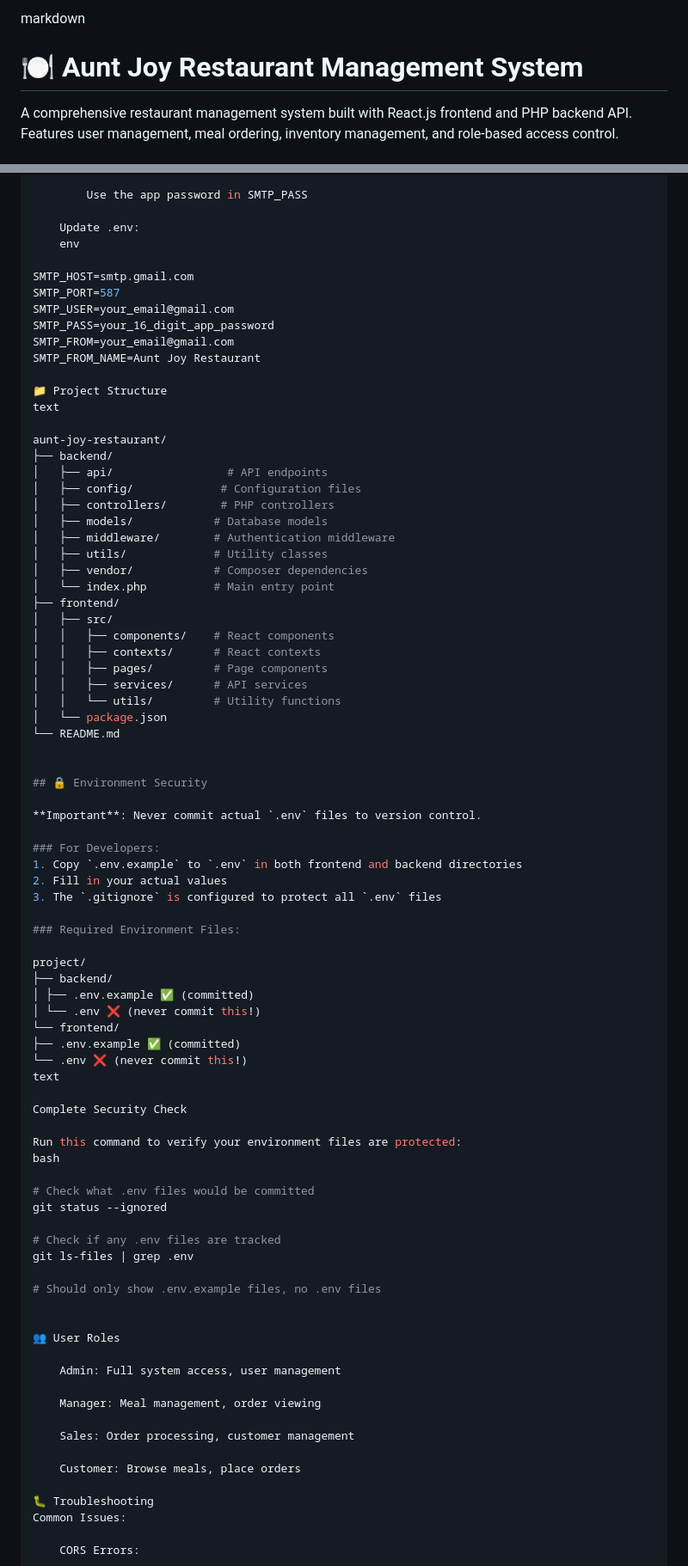
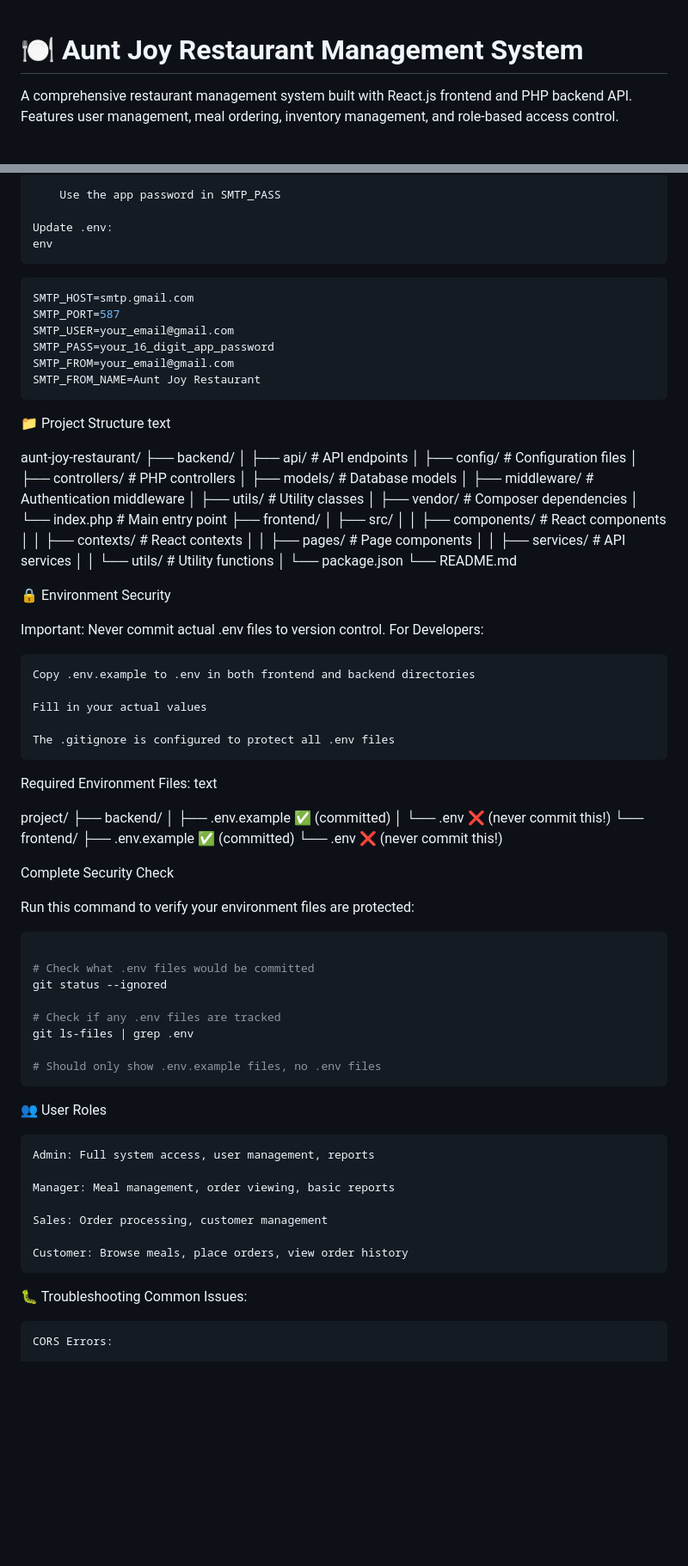
Before and after one commit to Ritchie16/aunt-joy-restaurant, a Markdown page: README.md, 2 parts joined by grey strips. Shown at 86% size. GitHub-like rendering; blank space fills up the shorter version.

Commit message:
update readme file formatting

````diff
--- a/README.md
+++ b/README.md
@@ -1,5 +1,3 @@
-markdown
-
 # 🍽️ Aunt Joy Restaurant Management System
 
 A comprehensive restaurant management system built with React.js frontend and PHP backend API. Features user management, meal ordering, inventory management, and role-based access control.
@@ -181,14 +196,14 @@ To enable email sending for staff credentials:
 
     Update .env:
     env
-
+```bash
 SMTP_HOST=smtp.gmail.com
 SMTP_PORT=587
 SMTP_USER=your_email@gmail.com
 SMTP_PASS=your_16_digit_app_password
 SMTP_FROM=your_email@gmail.com
 SMTP_FROM_NAME=Aunt Joy Restaurant
-
+```
 📁 Project Structure
 text
 
@@ -212,31 +227,32 @@ aunt-joy-restaurant/
 │   └── package.json
 └── README.md
 
+🔒 Environment Security
 
-## 🔒 Environment Security
+Important: Never commit actual .env files to version control.
+For Developers:
 
-**Important**: Never commit actual `.env` files to version control.
+    Copy .env.example to .env in both frontend and backend directories
 
-### For Developers:
-1. Copy `.env.example` to `.env` in both frontend and backend directories
-2. Fill in your actual values
-3. The `.gitignore` is configured to protect all `.env` files
+    Fill in your actual values
 
-### Required Environment Files:
+    The .gitignore is configured to protect all .env files
+
+Required Environment Files:
+text
 
 project/
 ├── backend/
-│ ├── .env.example ✅ (committed)
-│ └── .env ❌ (never commit this!)
+│   ├── .env.example ✅ (committed)
+│   └── .env ❌ (never commit this!)
 └── frontend/
-├── .env.example ✅ (committed)
-└── .env ❌ (never commit this!)
-text
+    ├── .env.example ✅ (committed)
+    └── .env ❌ (never commit this!)
 
 Complete Security Check
 
 Run this command to verify your environment files are protected:
-bash
+```bash
 
 # Check what .env files would be committed
 git status --ignored
@@ -245,17 +261,16 @@ git status --ignored
 git ls-files | grep .env
 
 # Should only show .env.example files, no .env files
-
-
+```
 👥 User Roles
 
-    Admin: Full system access, user management
+    Admin: Full system access, user management, reports
 
-    Manager: Meal management, order viewing
+    Manager: Meal management, order viewing, basic reports
 
     Sales: Order processing, customer management
 
-    Customer: Browse meals, place orders
+    Customer: Browse meals, place orders, view order history
 
 🐛 Troubleshooting
 Common Issues:
````
Also changed, not shown: other parts of README.md (+46 -22 lines).
